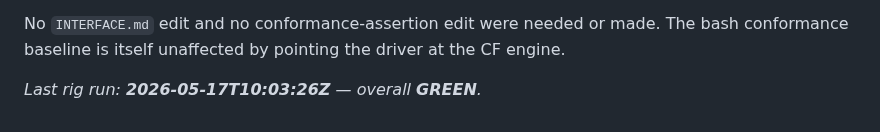
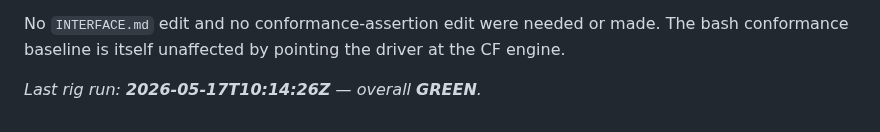
Before and after one commit to bbthechange/claude-dev-tools, a Markdown page: beads-runner/cf/DIFFERENTIAL-EQUIVALENCE.md, the part around the change. Rendered like a GitHub page.

Commit message:
8h4: fresh re-verification of CF locally-green (rig GREEN 2026-05-17, timestamp record)
Second runner attempt on epic claude-tools-8h4. Re-ran the CF.11
differential rig fresh per standing memory (not stale tmp): exit 0
twice, 4/4 forward gates GREEN on the real CF engine, npm 9/9,
pages-dev 40/40, zero unexplained divergence. Only the rig's own
verdict-timestamp block changed (same GREEN).

8h4 NOT closed: half 2 of its bar (a53 deploy + §0.B off-network/
asleep proof) needs Brian's Cloudflare account; flagged 'human'.

Co-Authored-By: Claude Opus 4.7 (1M context) <noreply@anthropic.com>

```diff
--- a/beads-runner/cf/DIFFERENTIAL-EQUIVALENCE.md
+++ b/beads-runner/cf/DIFFERENTIAL-EQUIVALENCE.md
@@ -92,5 +92,5 @@ The bash conformance baseline is itself unaffected by pointing the driver at
 the CF engine.
 
 <!-- CF11-VERDICT:BEGIN -->
-_Last rig run: **2026-05-17T10:03:26Z** — overall **GREEN**._
+_Last rig run: **2026-05-17T10:14:26Z** — overall **GREEN**._
 <!-- CF11-VERDICT:END -->
```
